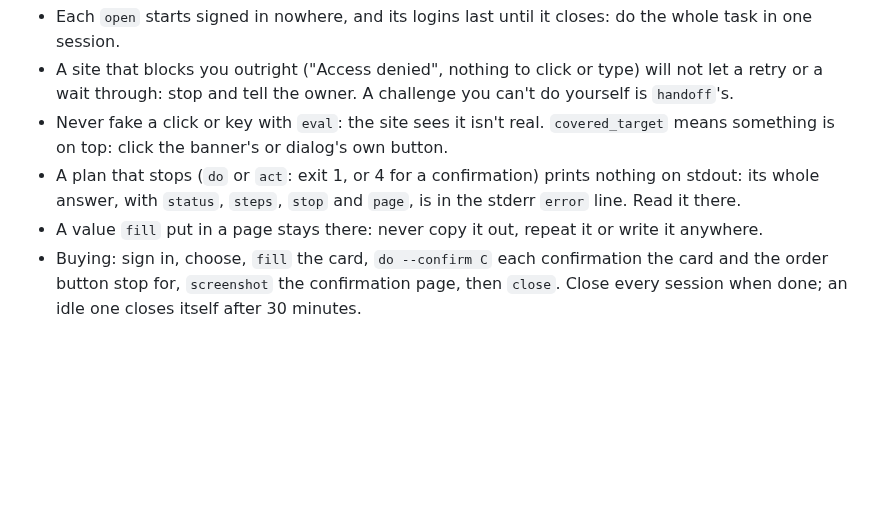
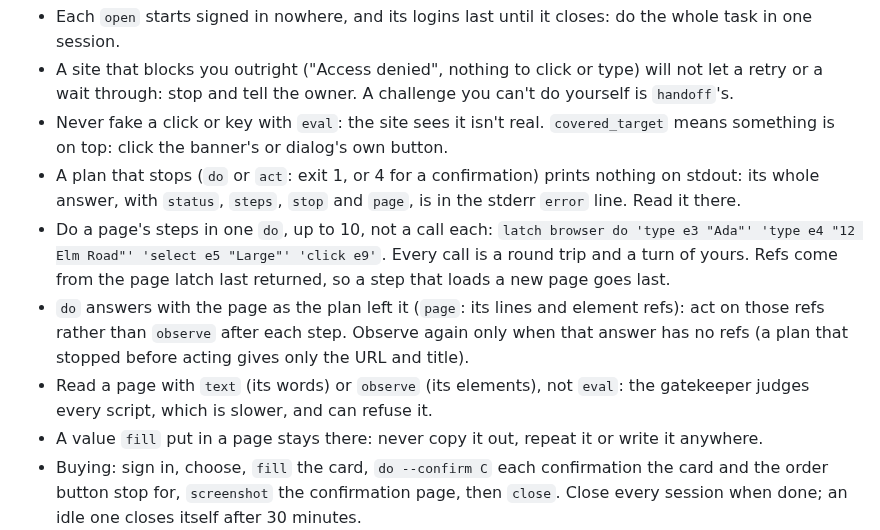
Before and after one commit to plow-pbc/latch-cli, a Markdown page: latch/SKILL.md, the part around the change. Rendered like a GitHub page; blank space fills up the shorter version.

Commit message:
skill: batch a page's steps into one do, act on its page, read with text not eval
An agent's live return drove 37 one-step plans with an observe after
nearly every one, and read the page with 11 evals, each judged by the
gatekeeper (one refused): most of its time went to round trips and its
own turns between them.

Co-Authored-By: Claude Opus 5.5 <noreply@anthropic.com>
Claude-Session: https://claude.ai/code/session_011UCgZig5qvKrduetFxNPBc

```diff
--- a/latch/SKILL.md
+++ b/latch/SKILL.md
@@ -154,6 +154,17 @@ fixes it.
 - A plan that stops (`do` or `act`: exit 1, or 4 for a confirmation)
   prints nothing on stdout: its whole answer, with `status`, `steps`,
   `stop` and `page`, is in the stderr `error` line. Read it there.
+- Do a page's steps in one `do`, up to 10, not a call each: `latch browser
+  do 'type e3 "Ada"' 'type e4 "12 Elm Road"' 'select e5 "Large"' 'click
+  e9'`. Every call is a round trip and a turn of yours. Refs come from the
+  page latch last returned, so a step that loads a new page goes last.
+- `do` answers with the page as the plan left it (`page`: its lines and
+  element refs): act on those refs rather than `observe` after each step.
+  Observe again only when that answer has no refs (a plan that stopped
+  before acting gives only the URL and title).
+- Read a page with `text` (its words) or `observe` (its elements), not
+  `eval`: the gatekeeper judges every script, which is slower, and can
+  refuse it.
 - A value `fill` put in a page stays there: never copy it out, repeat it
   or write it anywhere.
 - Buying: sign in, choose, `fill` the card, `do --confirm C` each
```
